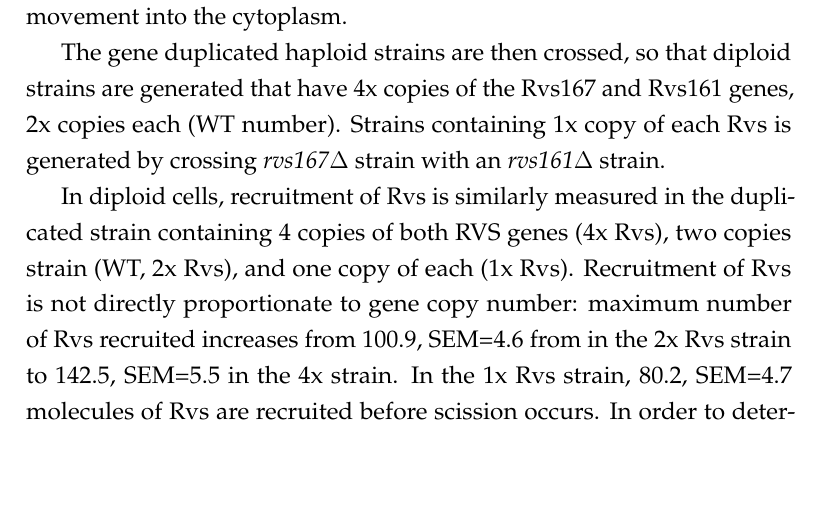
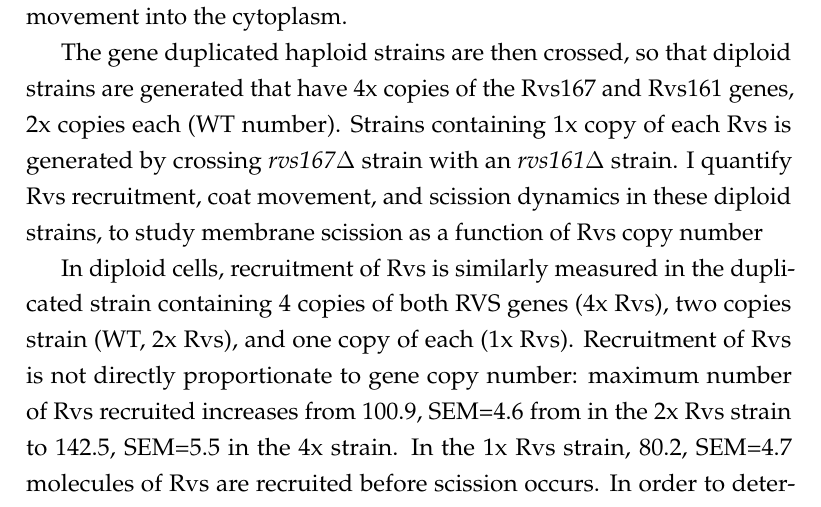
Before and after one commit to deepikaamenon/thesis_2021, a LaTeX thesis (main.tex, which reads Chapters/Results.tex): part of page 58 of 61, cut so that both start at the same text, the shorter picture padded with empty space. Compiled offline with pdfLaTeX.

Commit message:
txs auto checkin

```diff
--- a/Chapters/Results.tex
+++ b/Chapters/Results.tex
@@ -208,7 +208,7 @@ While the lifetimes of Rvs167 in WT and BAR are similar, as are Sla1 lifetimes i
 	By quantifying the number of Rvs167 proteins as described in Picco et al., 12  first in the haploid strains, I found that in haploids, the average maximum number of Rvs molecules recruited to endocytic sites is 179.7328, SEM=10.1, compared to 113.505, SEM=5.2:  1.6x Rvs is recruited to endocytic sites in the duplicated strain compared to WT. The averaged trajectory of Sla1-GFP, however does not change between the 4x and 2x copies of Rvs: like in the WT, Sla1 moves in to 140nm. The dynamics of Rvs, however is chaged: In Fig.x , the centroid movement of both WT and 2x Rvs167-GFP (henceforth 2x Rvs) is aligned so that time=0 corresponds to the maxima of the fluorescent intensity, which corresponds to scission time. Molecule numbers of 2x Rvs increase at a faster rate than WT, and the disassembly is slowed by ~1 second. In the corresponding Rvs movement trace, instead of the sharp jump seen in WT, there is a delay in the movement into the cytoplasm.
 
 
-	The gene duplicated haploid strains are then crossed, so that diploid strains are generated that have 4x copies of the Rvs167 and Rvs161 genes, 2x copies each (WT number). Strains containing 1x copy of each Rvs is generated by crossing \textit{rvs167$\Delta$} strain with an \textit{rvs161$\Delta$} strain.
+	The gene duplicated haploid strains are then crossed, so that diploid strains are generated that have 4x copies of the Rvs167 and Rvs161 genes, 2x copies each (WT number). Strains containing 1x copy of each Rvs is generated by crossing \textit{rvs167$\Delta$} strain with an \textit{rvs161$\Delta$} strain. I quantify Rvs recruitment, coat movement, and scission dynamics in these diploid strains, to study membrane scission as a function of Rvs copy number
 
 	In diploid cells, recruitment of Rvs is similarly measured in the duplicated strain containing 4 copies of both RVS genes (4x Rvs), two copies strain (WT, 2x Rvs), and one copy of each (1x Rvs). Recruitment of Rvs is not directly proportionate to gene copy number: maximum number of Rvs recruited increases from 100.9, SEM=4.6 from in the 2x Rvs strain to 142.5, SEM=5.5 in the 4x strain. In the 1x Rvs strain, 80.2, SEM=4.7 molecules of Rvs are recruited before scission occurs. In order to determine whether this is a reflection on protein availability or if something else limits recruitment of Rvs, I quantified the cytoplasmic intensity of Rvs167-GFP in the respective strains by first producing z-stacks of time-lapse images of cells, and measuring the intensity within the cytoplasm (for details see METHODS). As can be seen in TABLE.X, the number of molecules recruited to endocytic sites scales with the amount of protein in the cytoplasm.
 	\vspace{5mm}
```
